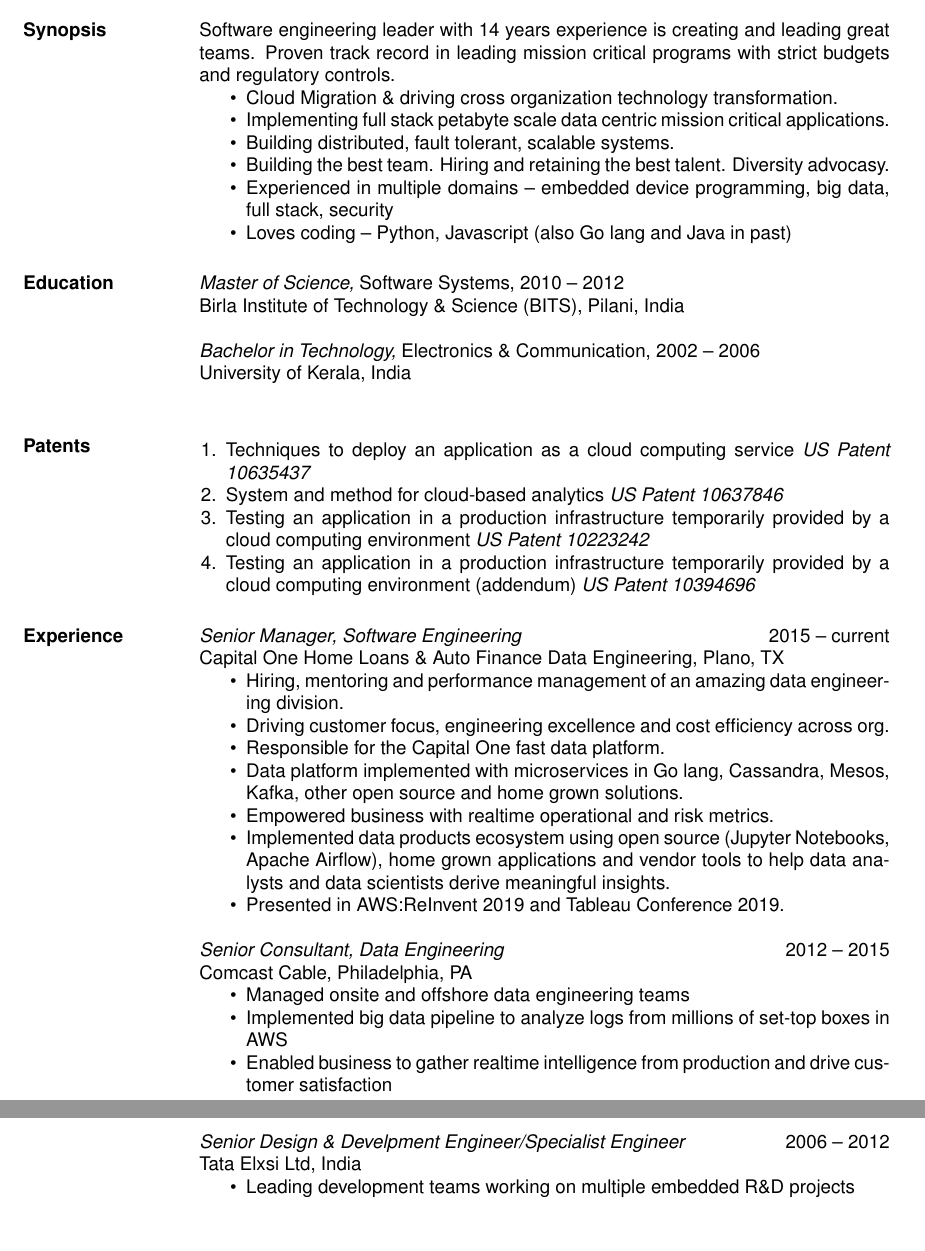
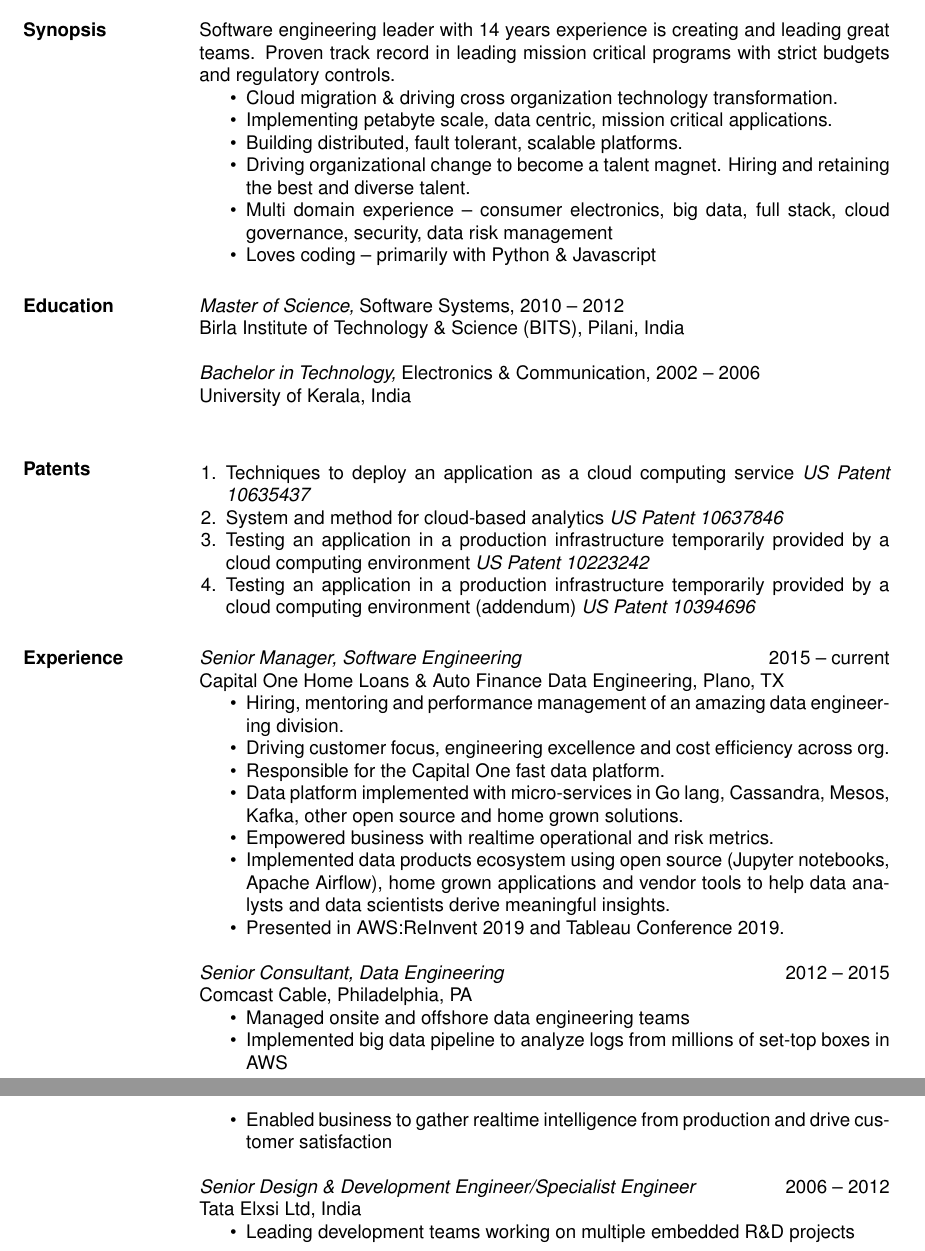
Before and after one commit to anoopengineer/resume, a LaTeX CV (resume.tex): two parts of pages 1 and 2 of 2, joined at a grey line, cut so that both start at the same text, the shorter picture padded with empty space. Compiled offline with pdfLaTeX.

Commit message:
fix: spell check and minor corrections

```diff
--- a/resume.tex
+++ b/resume.tex
@@ -23,12 +27,12 @@
     Software engineering leader with 14 years experience is creating and leading great teams.
     Proven track record in leading mission critical programs with strict budgets and regulatory controls.
     \begin{itemize}  \itemsep -2pt %reduce space between items
-        \item Cloud Migration \& driving cross organization technology transformation.
-        \item Implementing full stack petabyte scale data centric mission critical applications.
-        \item Building distributed, fault tolerant, scalable systems.
-        \item Building the best team. Hiring and retaining the best talent. Diversity advocasy.
-        \item Experienced in multiple domains -- embedded device programming, big data, full stack, security
-        \item Loves coding -- Python, Javascript (also Go lang and Java in past)
+        \item Cloud migration \& driving cross organization technology transformation.
+        \item Implementing petabyte scale, data centric, mission critical applications.
+        \item Building distributed, fault tolerant, scalable platforms.
+        \item Driving organizational change to become a talent magnet. Hiring and retaining the best and diverse talent.
+        \item Multi domain experience -- consumer electronics, big data, full stack, cloud governance, security, data risk management
+        \item Loves coding -- primarily with Python \& Javascript
     \end{itemize}
 
     \section{Education}
@@ -56,9 +60,9 @@
         \item Hiring, mentoring and performance management of an amazing data engineering division.
         \item Driving customer focus, engineering excellence and cost efficiency across org.
         \item Responsible for the Capital One fast data platform.
-        \item Data platform implemented with microservices in Go lang, Cassandra, Mesos, Kafka, other open source and home grown solutions.
+        \item Data platform implemented with micro-services in Go lang, Cassandra, Mesos, Kafka, other open source and home grown solutions.
         \item Empowered business with realtime operational and risk metrics.
-        \item Implemented data products ecosystem using open source (Jupyter Notebooks, Apache Airflow), home grown applications and vendor tools to help data analysts and data scientists derive meaningful insights.
+        \item Implemented data products ecosystem using open source (Jupyter notebooks, Apache Airflow), home grown applications and vendor tools to help data analysts and data scientists derive meaningful insights.
         \item Presented in AWS:ReInvent 2019 and Tableau Conference 2019.
     \end{itemize}
 
@@ -69,7 +73,7 @@
         \item Implemented big data pipeline to analyze logs from millions of set-top boxes in AWS
         \item Enabled business to gather realtime intelligence from production and drive customer satisfaction
     \end{itemize}
-    {\sl Senior Design \& Develpment Engineer/Specialist Engineer} \hfill        2006 -- 2012 \\
+    {\sl Senior Design \& Development Engineer/Specialist Engineer} \hfill        2006 -- 2012 \\
     Tata Elxsi Ltd, India
     \begin{itemize}
         \item Leading development teams working on multiple embedded R\&D projects
```
Also changed, not shown: resume.tex (6 more changed lines), 1 other file.
